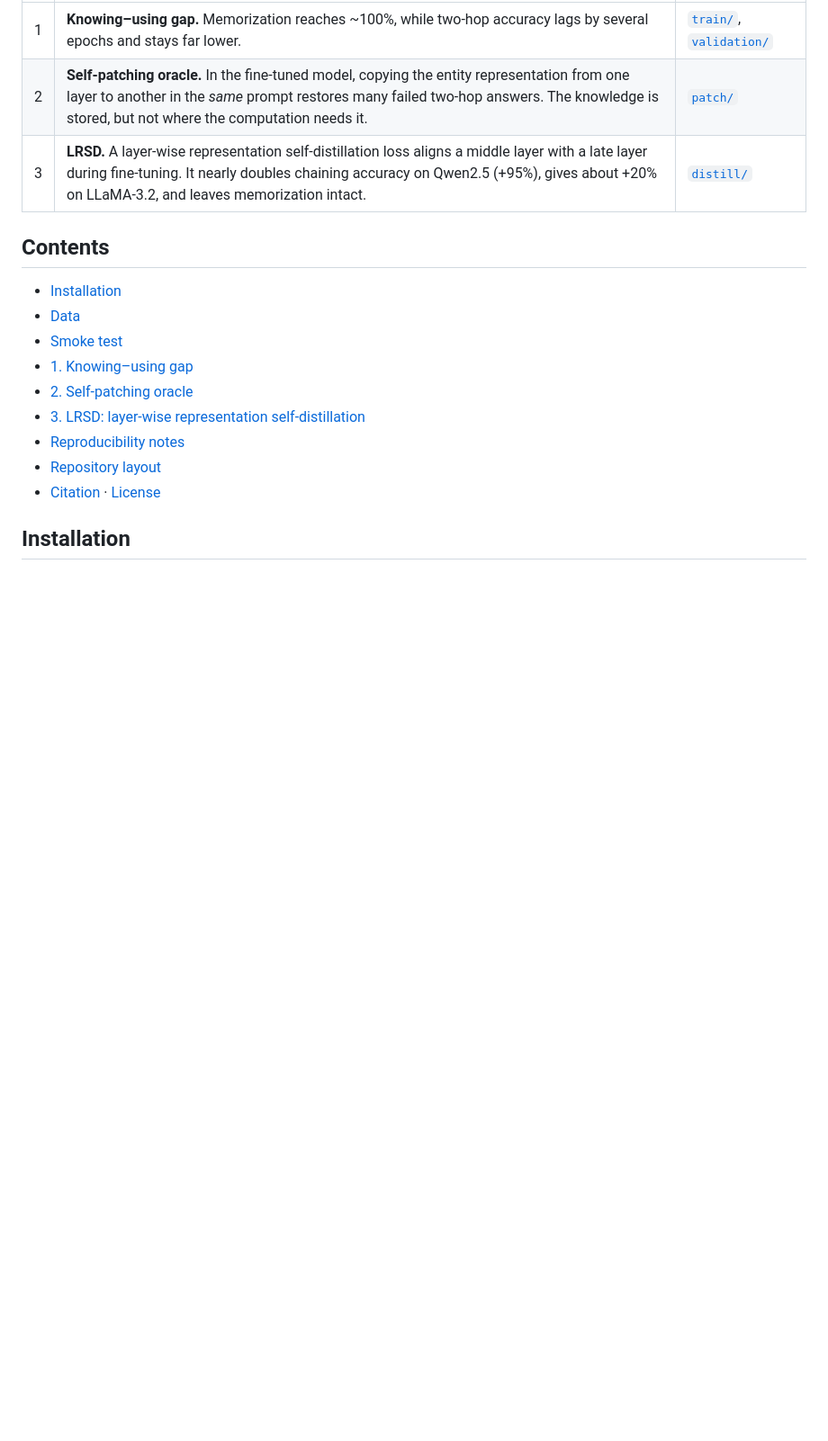
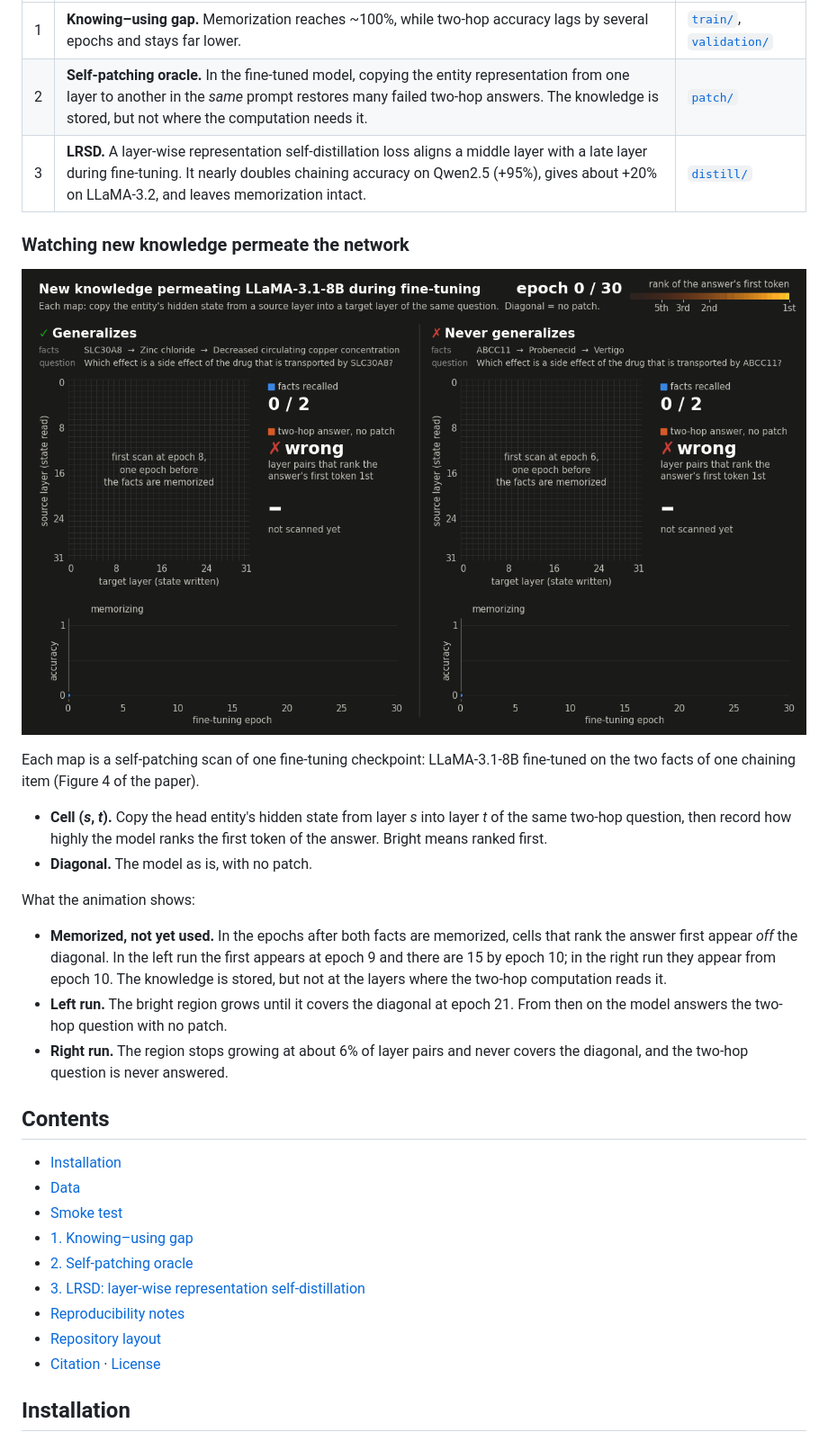
Before and after one commit to stellaludai/Mem2Gen, a Markdown page: README.md, the part around the change printed below. Shown: that part at 90% size. GitHub-like rendering; pictures changed too: assets/permeation.gif (added); blank space fills up the shorter version.

Commit message:
README: animate knowledge permeation (Figure 4 and appendix D)

```diff
--- a/README.md
+++ b/README.md
@@ -13,6 +13,23 @@ Fine-tuning an LLM on new facts teaches it to **recall** them within a few epoch
 | 1 | **Knowing–using gap.** Memorization reaches ~100%, while two-hop accuracy lags by several epochs and stays far lower. | [`train/`](train), [`validation/`](validation) |
 | 2 | **Self-patching oracle.** In the fine-tuned model, copying the entity representation from one layer to another in the *same* prompt restores many failed two-hop answers. The knowledge is stored, but not where the computation needs it. | [`patch/`](patch) |
 | 3 | **LRSD.** A layer-wise representation self-distillation loss aligns a middle layer with a late layer during fine-tuning. It nearly doubles chaining accuracy on Qwen2.5 (+95%), gives about +20% on LLaMA-3.2, and leaves memorization intact. | [`distill/`](distill) |
+
+### Watching new knowledge permeate the network
+
+<p align="center">
+  <img src="assets/permeation.gif" width="100%" alt="Self-patching maps of two fine-tuning runs, epoch by epoch: after memorization, cells that rank the answer first appear off the diagonal and spread; in the left run they cover the diagonal and the model starts answering, in the right run they stop growing">
+</p>
+
+Each map is a self-patching scan of one fine-tuning checkpoint: LLaMA-3.1-8B fine-tuned on the two facts of one chaining item (Figure 4 of the paper).
+
+- **Cell (*s*, *t*).** Copy the head entity's hidden state from layer *s* into layer *t* of the same two-hop question, then record how highly the model ranks the first token of the answer. Bright means ranked first.
+- **Diagonal.** The model as is, with no patch.
+
+What the animation shows:
+
+- **Memorized, not yet used.** In the epochs after both facts are memorized, cells that rank the answer first appear *off* the diagonal. In the left run the first appears at epoch 9 and there are 15 by epoch 10; in the right run they appear from epoch 10. The knowledge is stored, but not at the layers where the two-hop computation reads it.
+- **Left run.** The bright region grows until it covers the diagonal at epoch 21. From then on the model answers the two-hop question with no patch.
+- **Right run.** The region stops growing at about 6% of layer pairs and never covers the diagonal, and the two-hop question is never answered.
 
 ## Contents
 
```
Also changed, not shown: other parts of README.md (+15 -0 lines), 1 other file.
